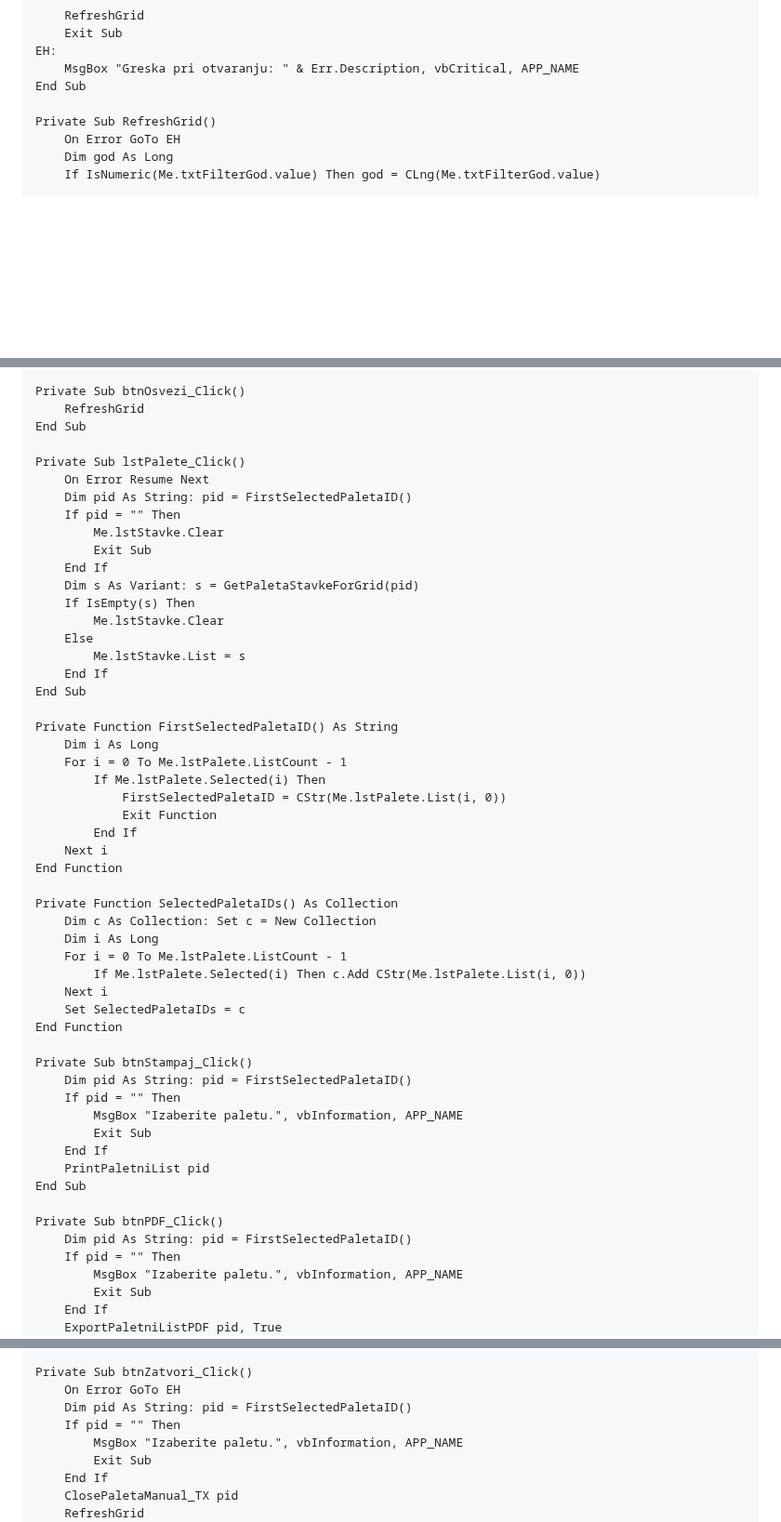
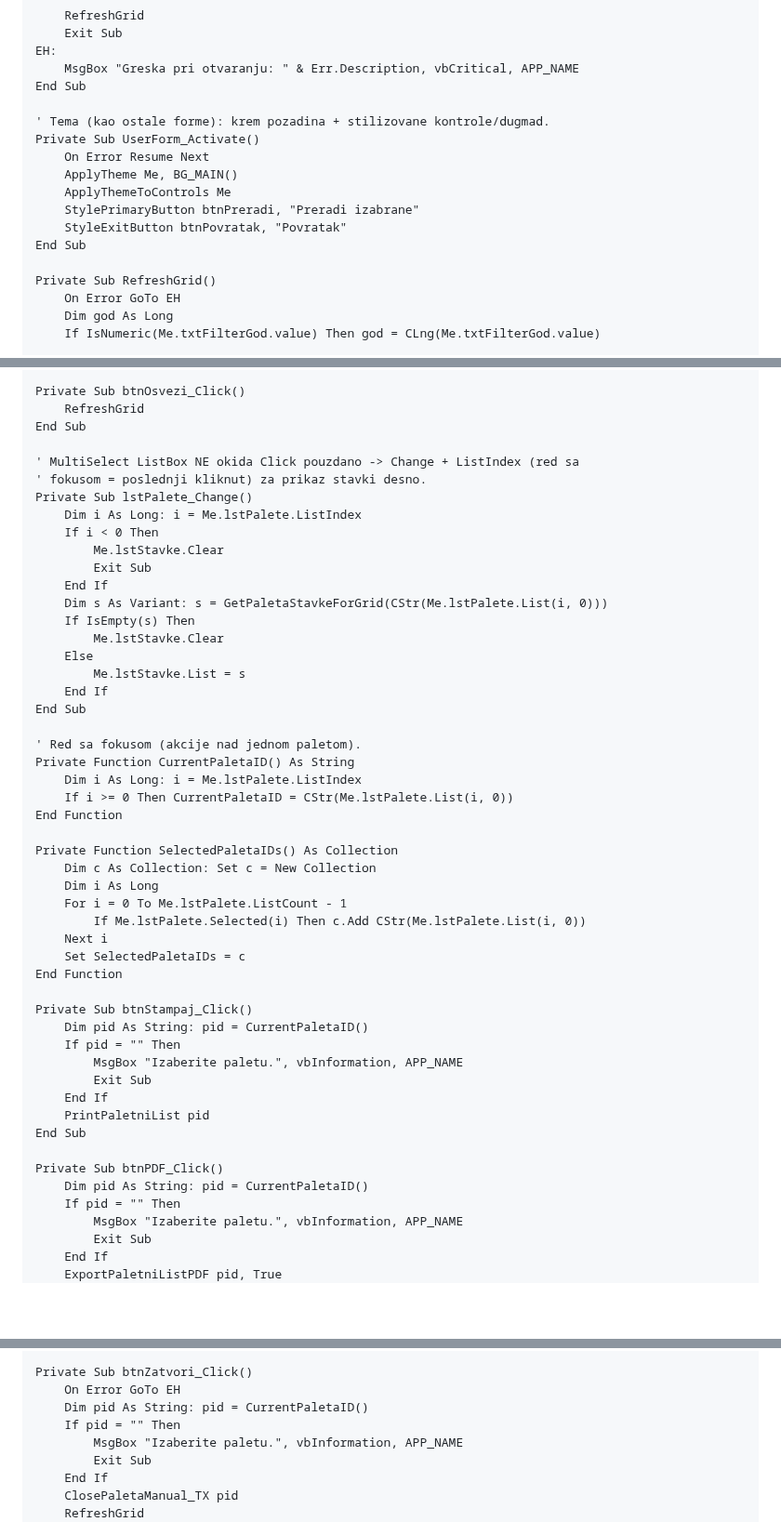
Before and after one commit to dusanmiladinovicVNM/otkupapp-pwa, a Markdown page: docs/frmPalete-build.md, 3 parts joined by grey strips. Shown at 93% size. Rendered like a GitHub page; blank space fills up the shorter version.

Commit message:
Paletni list #44: fix frmPalete detail panel + apply app theme
Two fixes from first build:
- Right-hand stavke panel stayed empty: a MultiSelect ListBox does not fire Click
  reliably, so switch to lstPalete_Change + ListIndex (focused row) to load
  GetPaletaStavkeForGrid. Single-pallet buttons use CurrentPaletaID() (focused
  row); 'Preradi izabrane' still uses the checked set.
- Match the existing look: UserForm_Activate runs ApplyTheme/ApplyThemeToControls
  and styles the primary (Preradi) and exit (Povratak) buttons, like frmDokumenta.

https://claude.ai/code/session_01VSRwmhB5hyKhK9P4mPDZwp

```diff
--- a/docs/frmPalete-build.md
+++ b/docs/frmPalete-build.md
@@ -94,6 +94,15 @@ EH:
     MsgBox "Greska pri otvaranju: " & Err.Description, vbCritical, APP_NAME
 End Sub
 
+' Tema (kao ostale forme): krem pozadina + stilizovane kontrole/dugmad.
+Private Sub UserForm_Activate()
+    On Error Resume Next
+    ApplyTheme Me, BG_MAIN()
+    ApplyThemeToControls Me
+    StylePrimaryButton btnPreradi, "Preradi izabrane"
+    StyleExitButton btnPovratak, "Povratak"
+End Sub
+
 Private Sub RefreshGrid()
     On Error GoTo EH
     Dim god As Long
@@ -118,14 +127,15 @@ Private Sub btnOsvezi_Click()
     RefreshGrid
 End Sub
 
-Private Sub lstPalete_Click()
-    On Error Resume Next
-    Dim pid As String: pid = FirstSelectedPaletaID()
-    If pid = "" Then
+' MultiSelect ListBox NE okida Click pouzdano -> Change + ListIndex (red sa
+' fokusom = poslednji kliknut) za prikaz stavki desno.
+Private Sub lstPalete_Change()
+    Dim i As Long: i = Me.lstPalete.ListIndex
+    If i < 0 Then
         Me.lstStavke.Clear
         Exit Sub
     End If
-    Dim s As Variant: s = GetPaletaStavkeForGrid(pid)
+    Dim s As Variant: s = GetPaletaStavkeForGrid(CStr(Me.lstPalete.List(i, 0)))
     If IsEmpty(s) Then
         Me.lstStavke.Clear
     Else
@@ -133,14 +143,10 @@ Private Sub lstPalete_Click()
     End If
 End Sub
 
-Private Function FirstSelectedPaletaID() As String
-    Dim i As Long
-    For i = 0 To Me.lstPalete.ListCount - 1
-        If Me.lstPalete.Selected(i) Then
-            FirstSelectedPaletaID = CStr(Me.lstPalete.List(i, 0))
-            Exit Function
-        End If
-    Next i
+' Red sa fokusom (akcije nad jednom paletom).
+Private Function CurrentPaletaID() As String
+    Dim i As Long: i = Me.lstPalete.ListIndex
+    If i >= 0 Then CurrentPaletaID = CStr(Me.lstPalete.List(i, 0))
 End Function
 
 Private Function SelectedPaletaIDs() As Collection
@@ -153,7 +159,7 @@ Private Function SelectedPaletaIDs() As Collection
 End Function
 
 Private Sub btnStampaj_Click()
-    Dim pid As String: pid = FirstSelectedPaletaID()
+    Dim pid As String: pid = CurrentPaletaID()
     If pid = "" Then
         MsgBox "Izaberite paletu.", vbInformation, APP_NAME
         Exit Sub
@@ -162,7 +168,7 @@ Private Sub btnStampaj_Click()
 End Sub
 
 Private Sub btnPDF_Click()
-    Dim pid As String: pid = FirstSelectedPaletaID()
+    Dim pid As String: pid = CurrentPaletaID()
     If pid = "" Then
         MsgBox "Izaberite paletu.", vbInformation, APP_NAME
         Exit Sub
@@ -182,7 +188,7 @@ End Sub
 
 Private Sub btnZatvori_Click()
     On Error GoTo EH
-    Dim pid As String: pid = FirstSelectedPaletaID()
+    Dim pid As String: pid = CurrentPaletaID()
     If pid = "" Then
         MsgBox "Izaberite paletu.", vbInformation, APP_NAME
         Exit Sub
```
